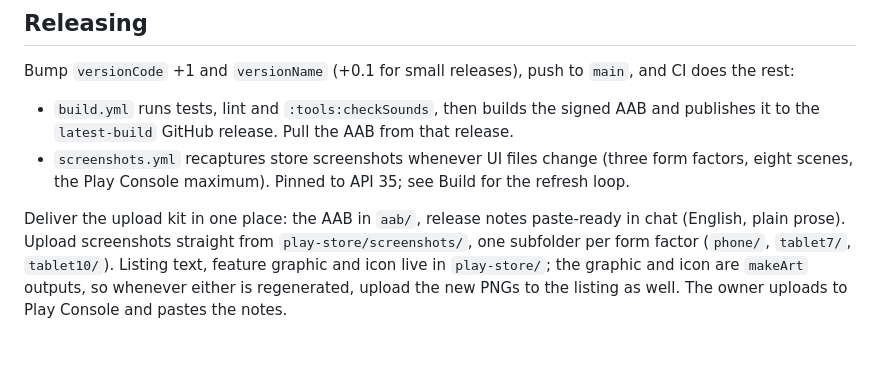
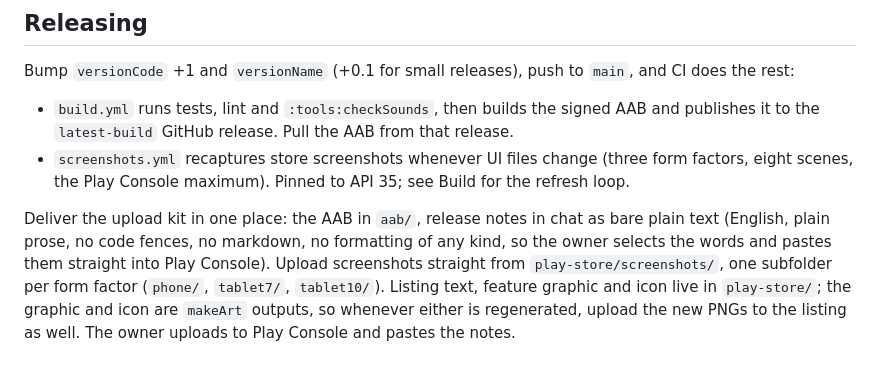
Before and after one commit to muntasimulhaque/count-and-play, a Markdown page: AGENTS.md, the part around the change. Drawn GitHub-style.

Commit message:
AGENTS: release notes are delivered as bare paste-ready text, never fenced

```diff
--- a/AGENTS.md
+++ b/AGENTS.md
@@ -201,8 +201,10 @@ Bump `versionCode` +1 and `versionName` (+0.1 for small releases), push to
   (three form factors, eight scenes, the Play Console maximum). Pinned to
   API 35; see Build for the refresh loop.
 
-Deliver the upload kit in one place: the AAB in `aab/`, release notes
-paste-ready in chat (English, plain prose). Upload screenshots straight from
+Deliver the upload kit in one place: the AAB in `aab/`, release notes in
+chat as bare plain text (English, plain prose, no code fences, no markdown,
+no formatting of any kind, so the owner selects the words and pastes them
+straight into Play Console). Upload screenshots straight from
 `play-store/screenshots/`, one subfolder per form factor (`phone/`,
 `tablet7/`, `tablet10/`). Listing text, feature graphic and icon live in
 `play-store/`; the graphic and icon are `makeArt` outputs, so whenever either
```
